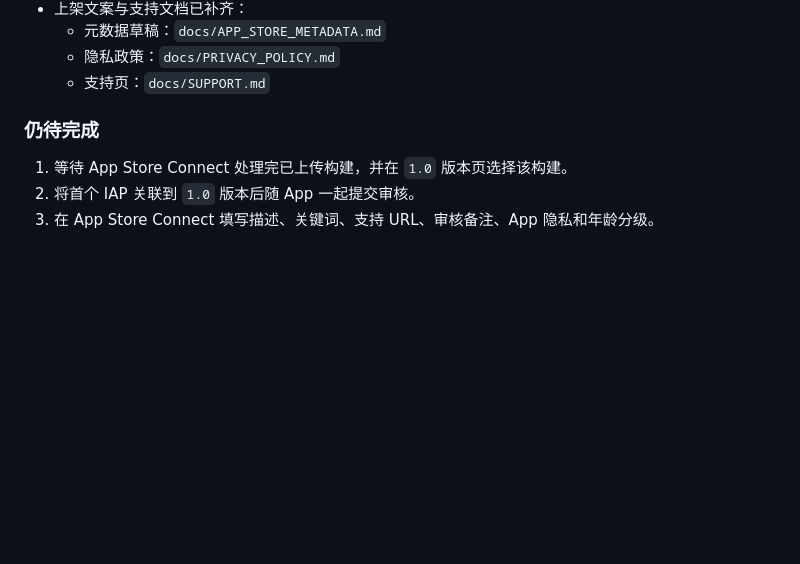
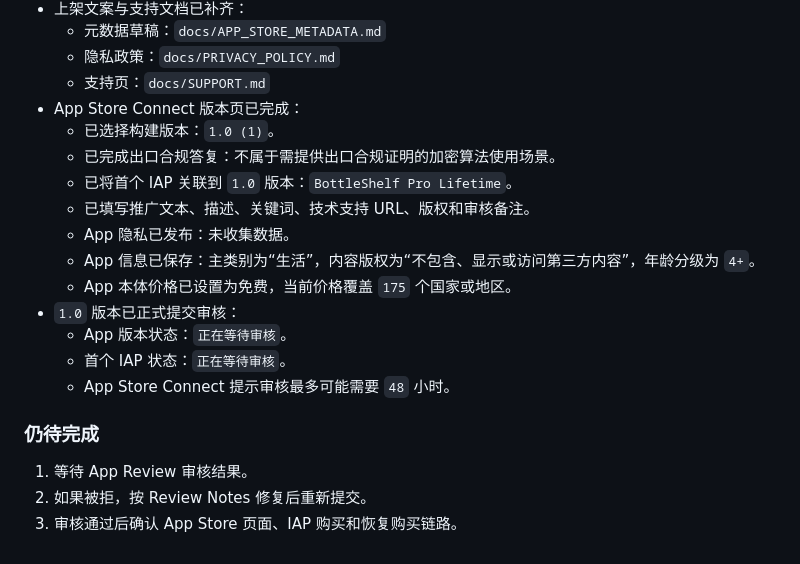
Before and after one commit to AutumnFarmer/BottleShelf, a Markdown page: docs/IMPLEMENTATION_LOG.md, the part around the change. Drawn GitHub-style; blank space fills up the shorter version.

Commit message:
docs: record app review submission

```diff
--- a/docs/IMPLEMENTATION_LOG.md
+++ b/docs/IMPLEMENTATION_LOG.md
@@ -403,9 +403,21 @@ xcrun simctl io 6B6A8952-9B2E-4A75-BCF4-6DFF92823BED screenshot /Users/zmc/Docum
   - 元数据草稿：`docs/APP_STORE_METADATA.md`
   - 隐私政策：`docs/PRIVACY_POLICY.md`
   - 支持页：`docs/SUPPORT.md`
+- App Store Connect 版本页已完成：
+  - 已选择构建版本：`1.0 (1)`。
+  - 已完成出口合规答复：不属于需提供出口合规证明的加密算法使用场景。
+  - 已将首个 IAP 关联到 `1.0` 版本：`BottleShelf Pro Lifetime`。
+  - 已填写推广文本、描述、关键词、技术支持 URL、版权和审核备注。
+  - App 隐私已发布：未收集数据。
+  - App 信息已保存：主类别为“生活”，内容版权为“不包含、显示或访问第三方内容”，年龄分级为 `4+`。
+  - App 本体价格已设置为免费，当前价格覆盖 `175` 个国家或地区。
+- `1.0` 版本已正式提交审核：
+  - App 版本状态：`正在等待审核`。
+  - 首个 IAP 状态：`正在等待审核`。
+  - App Store Connect 提示审核最多可能需要 `48` 小时。
 
 ### 仍待完成
 
-1. 等待 App Store Connect 处理完已上传构建，并在 `1.0` 版本页选择该构建。
-2. 将首个 IAP 关联到 `1.0` 版本后随 App 一起提交审核。
-3. 在 App Store Connect 填写描述、关键词、支持 URL、审核备注、App 隐私和年龄分级。
+1. 等待 App Review 审核结果。
+2. 如果被拒，按 Review Notes 修复后重新提交。
+3. 审核通过后确认 App Store 页面、IAP 购买和恢复购买链路。
```
